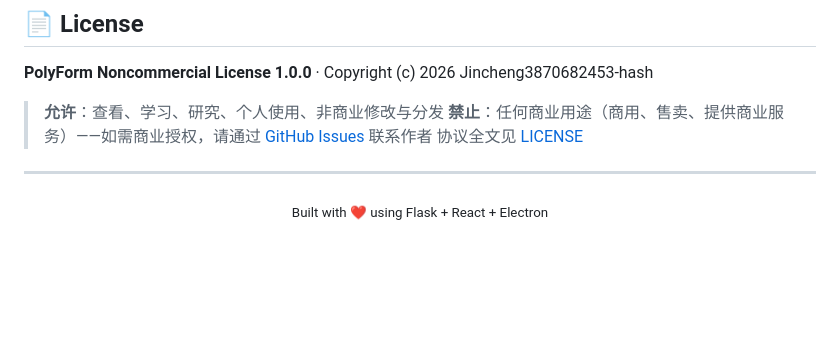
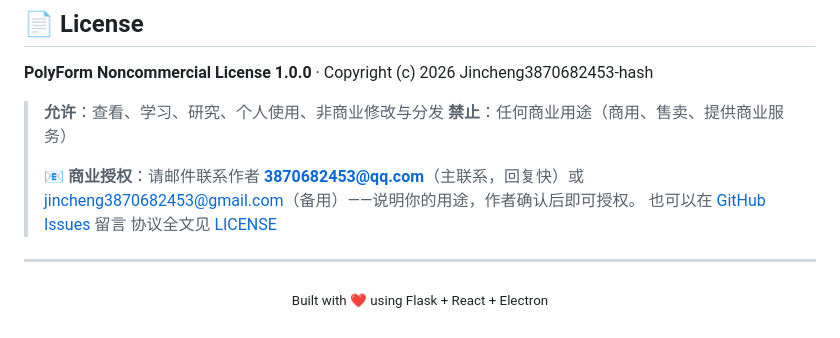
Before and after one commit to jincheng3870682453-hash/shujuku, a Markdown page: README.md, the part around the change. Drawn GitHub-style; blank space fills up the shorter version.

Commit message:
docs: 商业授权联系方式(QQ邮箱主联系 + Gmail备用)

```diff
--- a/README.md
+++ b/README.md
@@ -1283,7 +1283,10 @@ pip install -r requirements.txt && pip install -r backend/requirements.txt
 **PolyForm Noncommercial License 1.0.0** · Copyright (c) 2026 Jincheng3870682453-hash
 
 > **允许**：查看、学习、研究、个人使用、非商业修改与分发
-> **禁止**：任何商业用途（商用、售卖、提供商业服务）——如需商业授权，请通过 [GitHub Issues](https://github.com/jincheng3870682453-hash/shujuku/issues) 联系作者
+> **禁止**：任何商业用途（商用、售卖、提供商业服务）
+>
+> 📧 **商业授权**：请邮件联系作者 **3870682453@qq.com**（主联系，回复快）或 jincheng3870682453@gmail.com（备用）——说明你的用途，作者确认后即可授权。
+> 也可以在 [GitHub Issues](https://github.com/jincheng3870682453-hash/shujuku/issues) 留言
 > 协议全文见 [LICENSE](LICENSE)
 
 ---
```
